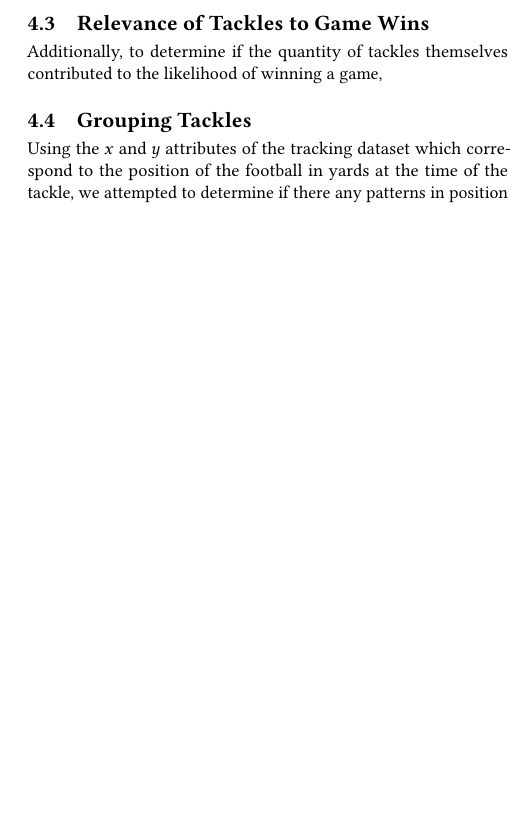
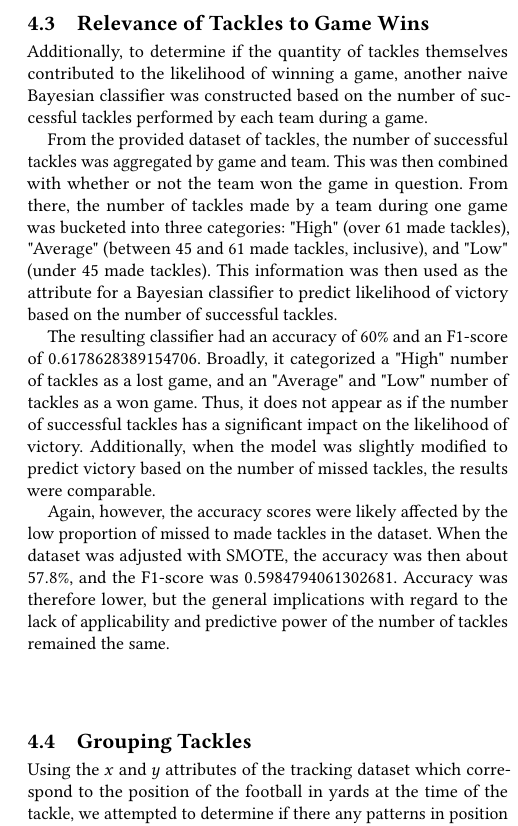
Before and after one commit to sesh9096/csci4502project, a LaTeX paper (final-report/report.tex): part of one column of page 4 of 8, cut so that both start at the same text, the shorter picture padded with empty space. Compiled offline with pdfLaTeX.

Commit message:
Added evaluation of relevance of tackles

```diff
--- a/final-report/report.tex
+++ b/final-report/report.tex
@@ -476,10 +476,27 @@ and once balanced, their predictive abilities are no longer as strong.
 
 \subsection{Relevance of Tackles to Game Wins}
 
-% TODO - Isaac
+Additionally, to determine if the quantity of tackles themselves contributed to the likelihood
+of winning a game, another naive Bayesian classifier was constructed based on the number of successful
+tackles performed by each team during a game.
 
-Additionally, to determine if the quantity of tackles themselves contributed to the likelihood
-of winning a game,
+From the provided dataset of tackles, the number of successful tackles was aggregated by game and team.
+This was then combined with whether or not the team won the game in question. From there, the number of
+tackles made by a team during one game was bucketed into three categories: "High" (over 61 made tackles),
+"Average" (between 45 and 61 made tackles, inclusive), and "Low" (under 45 made tackles). This information
+was then used as the attribute for a Bayesian classifier to predict likelihood of victory based on the
+number of successful tackles.
+
+The resulting classifier had an accuracy of $60\%$ and an F1-score of $0.6178628389154706$. Broadly, it
+categorized a "High" number of tackles as a lost game, and an "Average" and "Low" number of tackles as a
+won game. Thus, it does not appear as if the number of successful tackles has a significant impact on the likelihood
+of victory. Additionally, when the model was slightly modified to predict victory based on the number of
+missed tackles, the results were comparable.
+
+Again, however, the accuracy scores were likely affected by the low proportion of missed to made tackles
+in the dataset. When the dataset was adjusted with SMOTE, the accuracy was then about $57.8\%$, and
+the F1-score was $0.5984794061302681$. Accuracy was therefore lower, but the general implications with
+regard to the lack of applicability and predictive power of the number of tackles remained the same.
 
 \subsection{Grouping Tackles}
 
```
